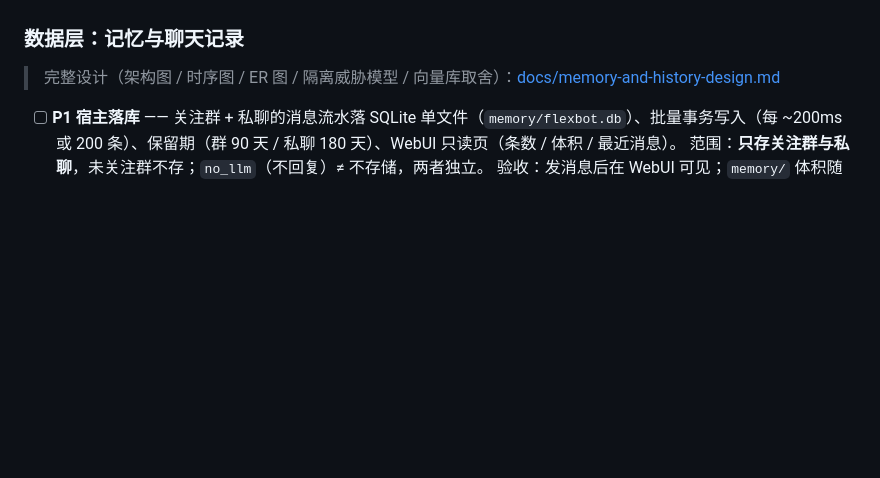
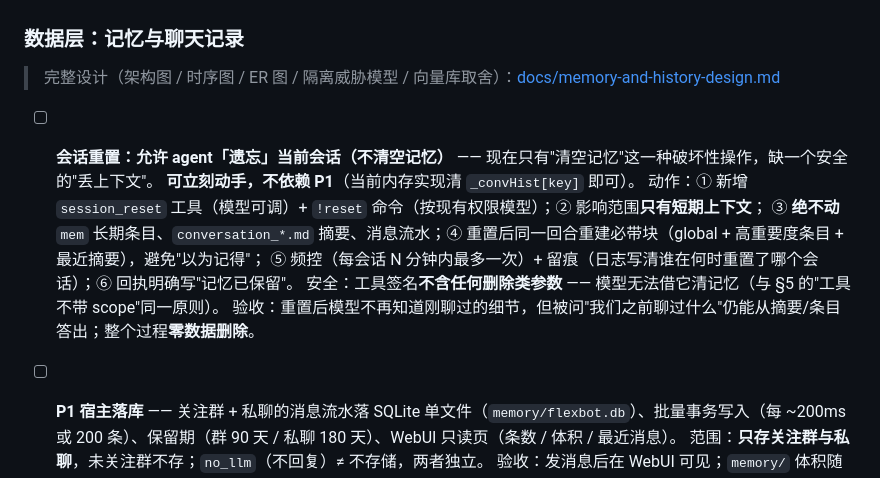
Before and after one commit to StArraySharp/FlexBot, a Markdown page: TODO.md, the part around the change. GitHub-like rendering; blank space fills up the shorter version.

```diff
--- a/TODO.md
+++ b/TODO.md
@@ -37,6 +37,14 @@
 
 > 完整设计（架构图 / 时序图 / ER 图 / 隔离威胁模型 / 向量库取舍）：[docs/memory-and-history-design.md](docs/memory-and-history-design.md)
 
+- [ ] **会话重置：允许 agent「遗忘」当前会话（不清空记忆）** —— 现在只有"清空记忆"这一种破坏性操作，缺一个安全的"丢上下文"。
+      **可立刻动手，不依赖 P1**（当前内存实现清 `_convHist[key]` 即可）。
+      动作：① 新增 `session_reset` 工具（模型可调）+ `!reset` 命令（按现有权限模型）；② 影响范围**只有短期上下文**；
+      ③ **绝不动** `mem` 长期条目、`conversation_*.md` 摘要、消息流水；④ 重置后同一回合重建必带块（global + 高重要度条目 + 最近摘要），避免"以为记得"；
+      ⑤ 频控（每会话 N 分钟内最多一次）+ 留痕（日志写清谁在何时重置了哪个会话）；⑥ 回执明确写"记忆已保留"。
+      安全：工具签名**不含任何删除类参数** —— 模型无法借它清记忆（与 §5 的"工具不带 scope"同一原则）。
+      验收：重置后模型不再知道刚聊过的细节，但被问"我们之前聊过什么"仍能从摘要/条目答出；整个过程**零数据删除**。
+
 - [ ] **P1 宿主落库** —— 关注群 + 私聊的消息流水落 SQLite 单文件（`memory/flexbot.db`）、批量事务写入（每 ~200ms 或 200 条）、保留期（群 90 天 / 私聊 180 天）、WebUI 只读页（条数 / 体积 / 最近消息）。
       范围：**只存关注群与私聊**，未关注群不存；`no_llm`（不回复）≠ 不存储，两者独立。
       验收：发消息后在 WebUI 可见；`memory/` 体积随保留期稳定；导入 1 万条压测写入不阻塞。
```
Also changed, not shown: docs/memory-and-history-design.md (+14 -0 lines).
